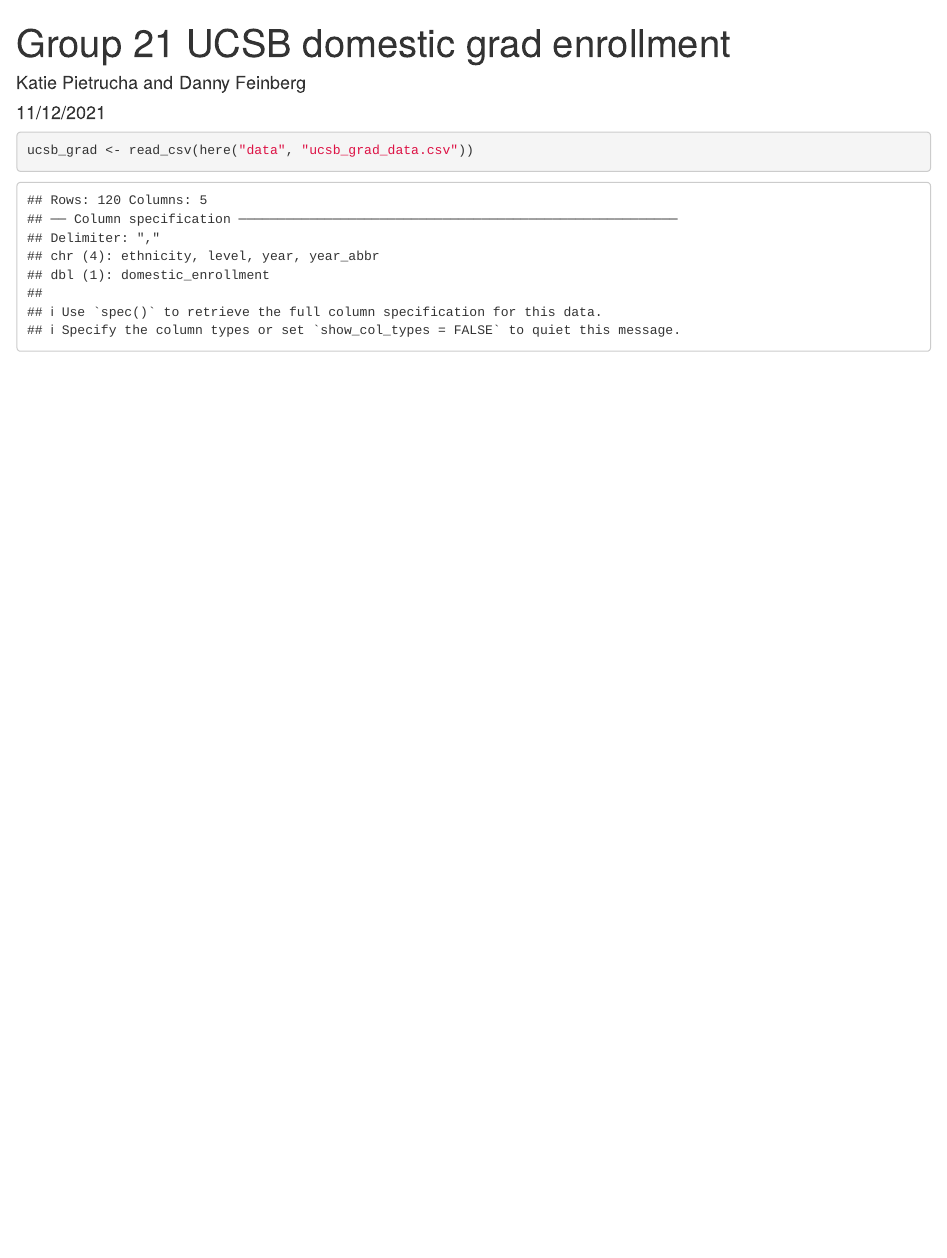
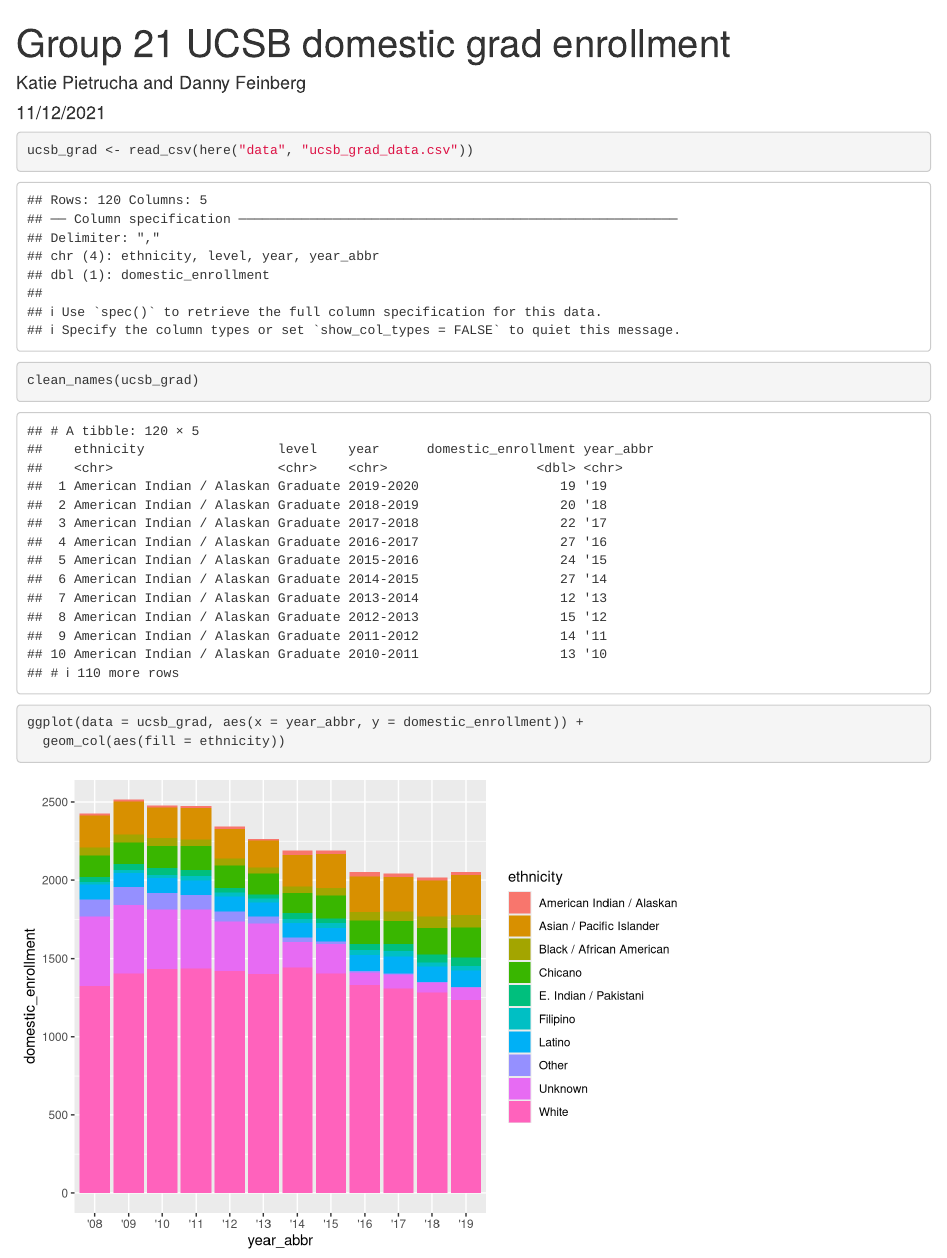
Before and after one commit to k-pietrucha/group-21-ucsb-grad, an R Markdown document (src/group_21_ucsb_grad.Rmd): the page in a window 1100 px wide, from its top. Rendered offline with R 4.5, knitr and Pandoc, with nearby package versions; column names are cleaned by a stand-in for the janitor package.

Commit message:
created ggplot (as indicated by assignment)

````diff
--- a/src/group_21_ucsb_grad.Rmd
+++ b/src/group_21_ucsb_grad.Rmd
@@ -10,8 +10,16 @@
 
 library(tidyverse)
 library(here)
+library(janitor)
 ```
 
 ```{r}
 ucsb_grad <- read_csv(here("data", "ucsb_grad_data.csv"))
 ```
+
+```{r}
+clean_names(ucsb_grad)
+
+ggplot(data = ucsb_grad, aes(x = year_abbr, y = domestic_enrollment)) +
+  geom_col(aes(fill = ethnicity))
+```
````
Also changed, not shown: 1 other file.
